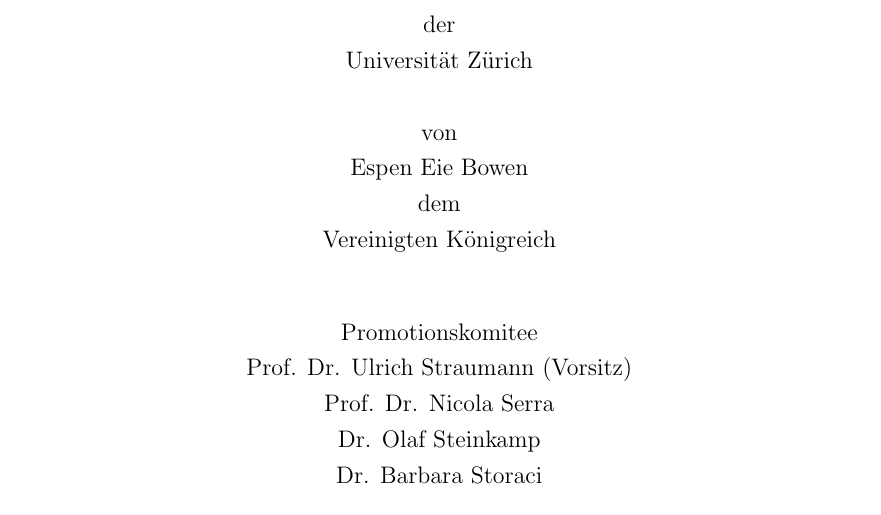
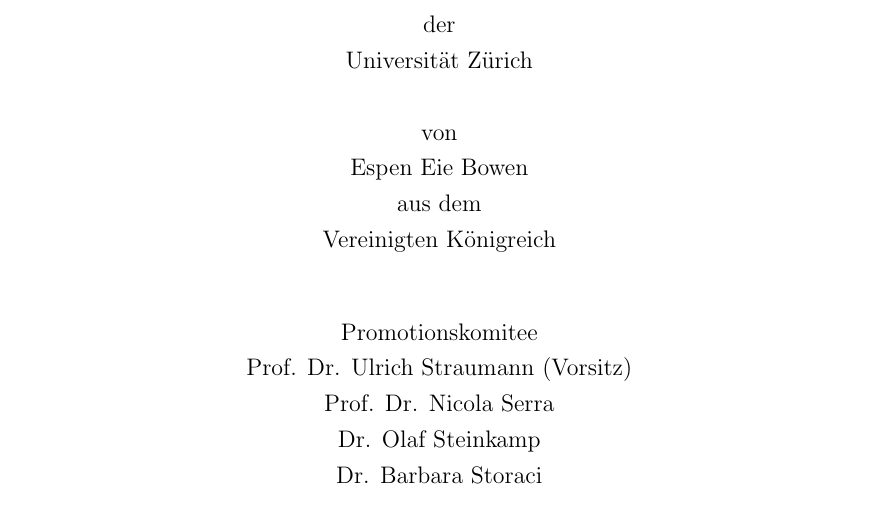
Before and after one commit to espenbowen/phd-thesis, a LaTeX thesis (thesis.tex, which reads title.tex): part of page 1 of 106, cut so that both start at the same text. Compiled offline with pdfLaTeX.

Commit message:
changing to 'aus dem'

```diff
--- a/title.tex
+++ b/title.tex
@@ -26,7 +26,7 @@
 Universit\"at Z\"urich \\~\\
 von \\
 Espen Eie Bowen \\
-dem \\
+aus dem \\
 Vereinigten K\"onigreich \\
 
 \vspace*{1cm}
```
